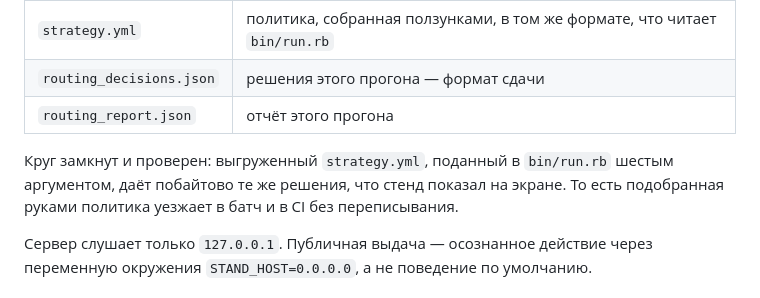
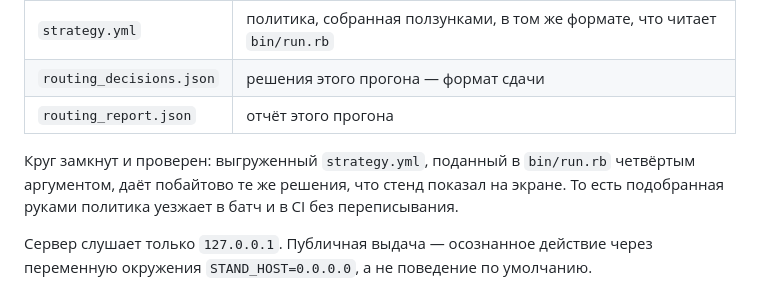
Before and after one commit to alteralto/94fb0c512605, a Markdown page: README.md, the part around the change. Drawn GitHub-style.

```diff
--- a/README.md
+++ b/README.md
@@ -232,7 +232,7 @@ load_headroom +0.017)`. Имена совпадают с ключами весо
 | `routing_report.json` | отчёт этого прогона |
 
 Круг замкнут и проверен: выгруженный `strategy.yml`, поданный в `bin/run.rb`
-шестым аргументом, даёт побайтово те же решения, что стенд показал на экране.
+четвёртым аргументом, даёт побайтово те же решения, что стенд показал на экране.
 То есть подобранная руками политика уезжает в батч и в CI без переписывания.
 
 Сервер слушает только `127.0.0.1`. Публичная выдача — осознанное действие через
```
